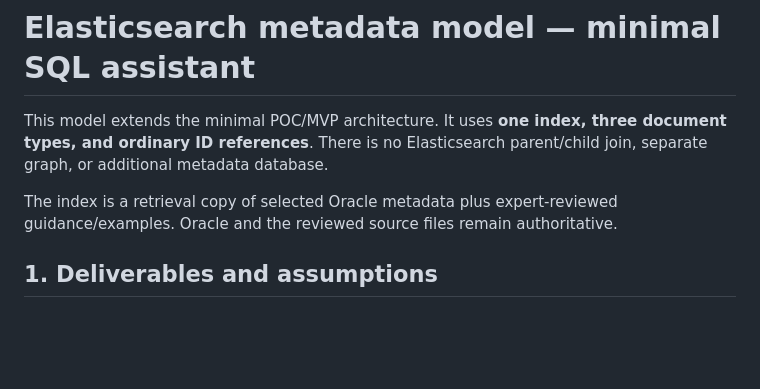
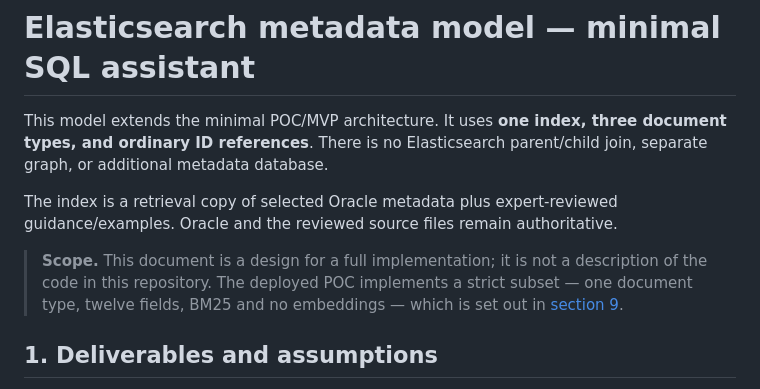
Before and after one commit to zandaulion/semantic-layer-poc, a Markdown page: elasticsearch-metadata-model.md, the part around one of its changes. Drawn GitHub-style; blank space fills up the shorter version.

```diff
--- a/elasticsearch-metadata-model.md
+++ b/elasticsearch-metadata-model.md
@@ -3,6 +3,11 @@
 This model extends the minimal POC/MVP architecture. It uses **one index, three document types, and ordinary ID references**. There is no Elasticsearch parent/child join, separate graph, or additional metadata database.
 
 The index is a retrieval copy of selected Oracle metadata plus expert-reviewed guidance/examples. Oracle and the reviewed source files remain authoritative.
+
+> **Scope.** This document is a design for a full implementation; it is not a
+> description of the code in this repository. The deployed POC implements a
+> strict subset — one document type, twelve fields, BM25 and no embeddings —
+> which is set out in [section 9](#9-what-the-deployed-poc-actually-implements).
 
 ## 1. Deliverables and assumptions
 
```
Also changed, not shown: other parts of elasticsearch-metadata-model.md (+63 -0 lines), README.md (+11 -1 lines).
